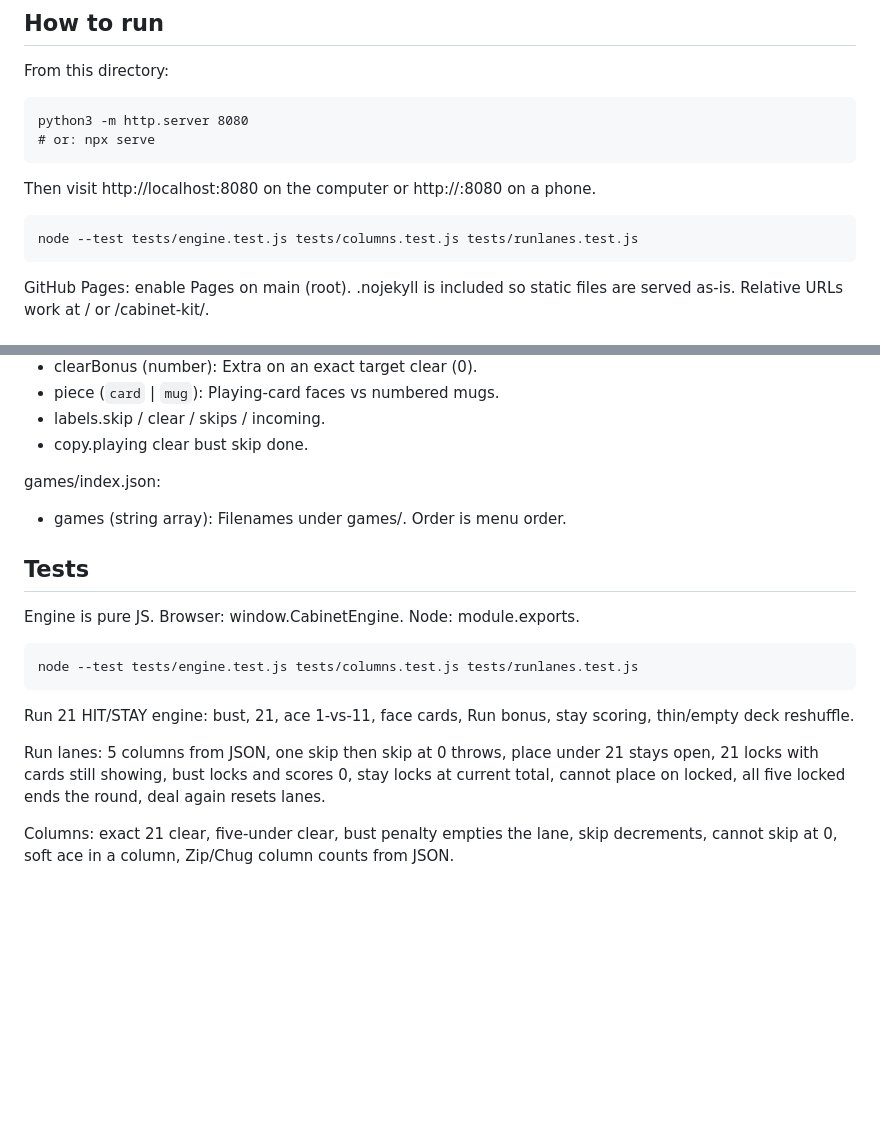
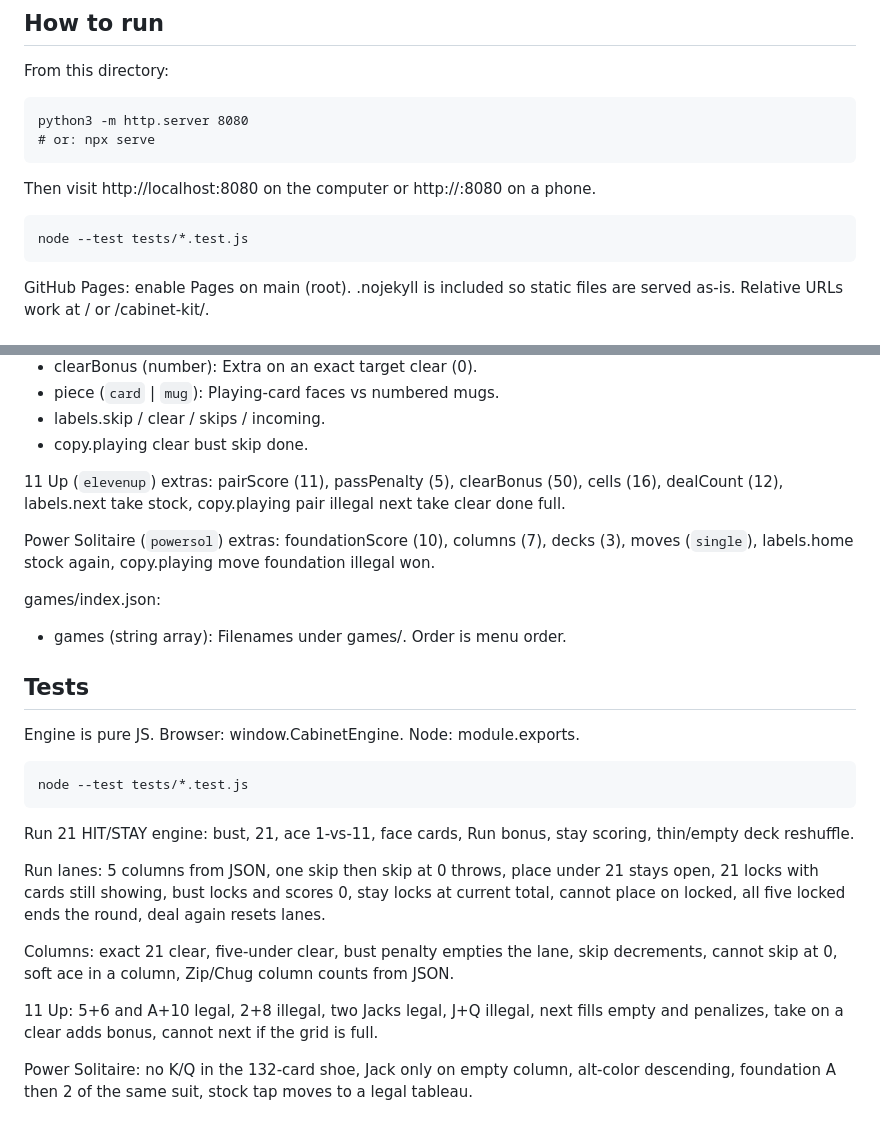
Before and after one commit to fordcrews/cabinet-kit, a Markdown page: README.md, 2 parts joined by grey strips. GitHub-like rendering; blank space fills up the shorter version.

```diff
--- a/README.md
+++ b/README.md
@@ -24,7 +24,7 @@ From this directory:
 
 Then visit http://localhost:8080 on the computer or http://<lan-ip>:8080 on a phone.
 
-    node --test tests/engine.test.js tests/columns.test.js tests/runlanes.test.js
+    node --test tests/*.test.js
 
 GitHub Pages: enable Pages on main (root). .nojekyll is included so static files are served as-is. Relative URLs work at / or /cabinet-kit/.
 
@@ -99,6 +126,11 @@ Columns 21 extras:
 - labels.skip / clear / skips / incoming.
 - copy.playing clear bust skip done.
 
+
+11 Up (`elevenup`) extras: pairScore (11), passPenalty (5), clearBonus (50), cells (16), dealCount (12), labels.next take stock, copy.playing pair illegal next take clear done full.
+
+Power Solitaire (`powersol`) extras: foundationScore (10), columns (7), decks (3), moves (`single`), labels.home stock again, copy.playing move foundation illegal won.
+
 games/index.json:
 - games (string array): Filenames under games/. Order is menu order.
 
@@ -106,10 +138,14 @@ games/index.json:
 
 Engine is pure JS. Browser: window.CabinetEngine. Node: module.exports.
 
-    node --test tests/engine.test.js tests/columns.test.js tests/runlanes.test.js
+    node --test tests/*.test.js
 
 Run 21 HIT/STAY engine: bust, 21, ace 1-vs-11, face cards, Run bonus, stay scoring, thin/empty deck reshuffle.
 
 Run lanes: 5 columns from JSON, one skip then skip at 0 throws, place under 21 stays open, 21 locks with cards still showing, bust locks and scores 0, stay locks at current total, cannot place on locked, all five locked ends the round, deal again resets lanes.
 
 Columns: exact 21 clear, five-under clear, bust penalty empties the lane, skip decrements, cannot skip at 0, soft ace in a column, Zip/Chug column counts from JSON.
+
+11 Up: 5+6 and A+10 legal, 2+8 illegal, two Jacks legal, J+Q illegal, next fills empty and penalizes, take on a clear adds bonus, cannot next if the grid is full.
+
+Power Solitaire: no K/Q in the 132-card shoe, Jack only on empty column, alt-color descending, foundation A then 2 of the same suit, stock tap moves to a legal tableau.
```
Also changed, not shown: other parts of README.md (+31 -4 lines).
